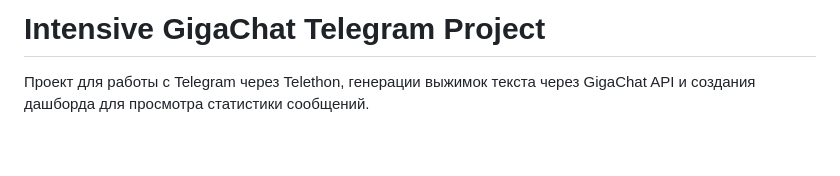
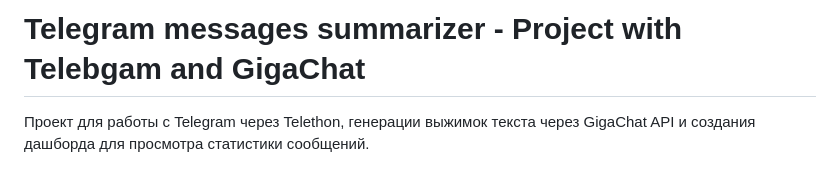
Before and after one commit to porcupine-om/Telegram_messages_summary, a Markdown page: README.md, the part around the change. GitHub-like rendering; blank space fills up the shorter version.

```diff
--- a/README.md
+++ b/README.md
@@ -1,4 +1,4 @@
-# Intensive GigaChat Telegram Project
+# Telegram messages summarizer - Project with Telebgam and GigaChat
 
 Проект для работы с Telegram через Telethon, генерации выжимок текста через GigaChat API и создания дашборда для просмотра статистики сообщений.
 
```
